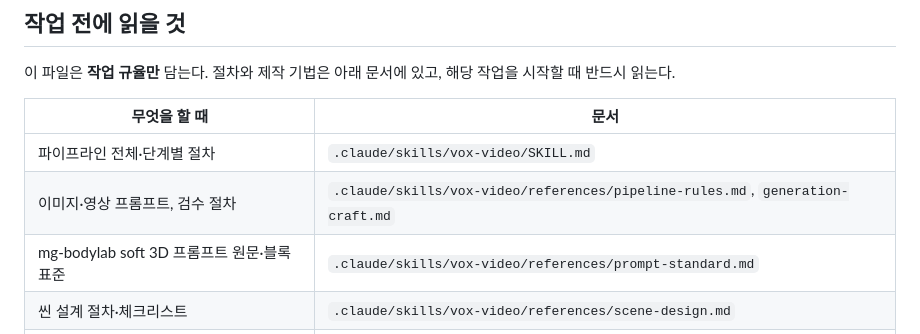
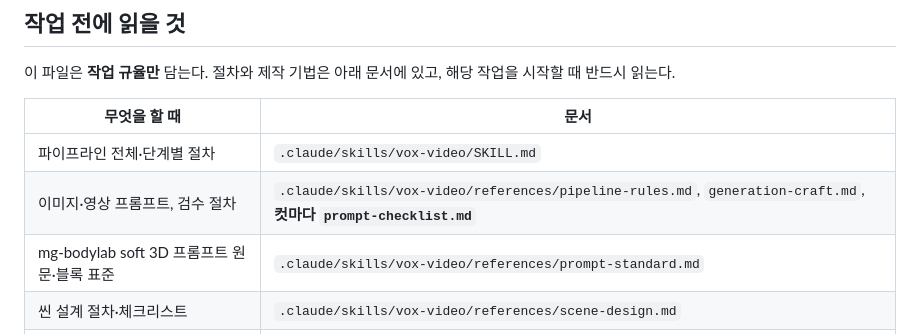
Before and after one commit to parkwansoo/vox-style-video-pipeline, a Markdown page: CLAUDE.md, the part around the change. Rendered like a GitHub page.

Commit message:
docs: 작업 전 읽기 표에 prompt-checklist 추가 — 모델 전환 안전망
Opus 5 구간에서 프롬프트 골격이 빠져 clip1a 3연속 실패한 사고의 마지막
구멍: SKILL.md는 체크리스트를 강제하는데 매 세션 자동 로드되는 CLAUDE.md
진입점 표에는 빠져 있었다. 절차 누락 방지만 손대고 창의성 제약은 없음
(사용자 위임 판단, 2026-08-17).

Co-Authored-By: Claude Fable 5 <noreply@anthropic.com>

```diff
--- a/CLAUDE.md
+++ b/CLAUDE.md
@@ -12,7 +12,7 @@
 | 무엇을 할 때 | 문서 |
 |---|---|
 | 파이프라인 전체·단계별 절차 | `.claude/skills/vox-video/SKILL.md` |
-| 이미지·영상 프롬프트, 검수 절차 | `.claude/skills/vox-video/references/pipeline-rules.md`, `generation-craft.md` |
+| 이미지·영상 프롬프트, 검수 절차 | `.claude/skills/vox-video/references/pipeline-rules.md`, `generation-craft.md`, **컷마다 `prompt-checklist.md`** |
 | mg-bodylab soft 3D 프롬프트 원문·블록 표준 | `.claude/skills/vox-video/references/prompt-standard.md` |
 | 씬 설계 절차·체크리스트 | `.claude/skills/vox-video/references/scene-design.md` |
 | 전환 문법 (ZDF 실측) | `.claude/skills/vox-video/references/zdf-grammar.md` |
```
